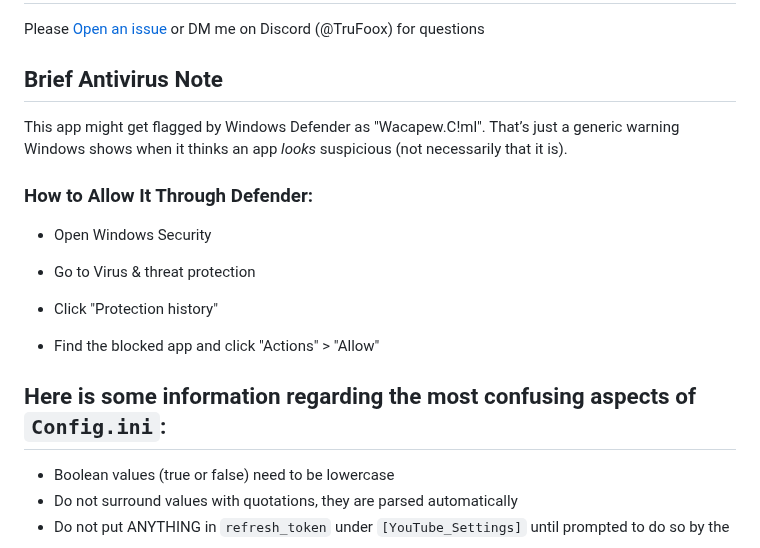
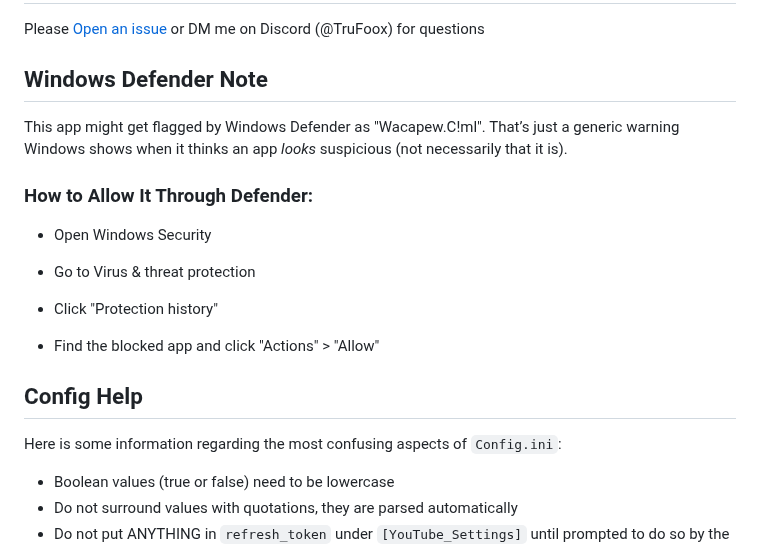
Before and after one commit to TruFoox/HoneyWasp, a Markdown page: README.md, the part around one of its changes. Rendered like a GitHub page.

```diff
--- a/README.md
+++ b/README.md
@@ -183,7 +183,7 @@ You can interact with the bot using Discord /slash commands. A list of commands
 
 Please [Open an issue](https://github.com/TruFoox/HoneyWasp/issues/new) or DM me on Discord (@TruFoox) for questions
 
-## Brief Antivirus Note
+## Windows Defender Note
 This app might get flagged by Windows Defender as "Wacapew.C!ml". That’s just a generic warning Windows shows when it thinks an app *looks* suspicious (not necessarily that it is).
 
 ### How to Allow It Through Defender:
@@ -195,7 +195,9 @@ This app might get flagged by Windows Defender as "Wacapew.C!ml". That’s just
 
 - Find the blocked app and click "Actions" > "Allow"
 
-## Here is some information regarding the most confusing aspects of ``Config.ini``:
+## Config Help
+Here is some information regarding the most confusing aspects of ``Config.ini``:
+
 - Boolean values (true or false) need to be lowercase
 - Do not surround values with quotations, they are parsed automatically
 - Do not put ANYTHING in ``refresh_token`` under ``[YouTube_Settings]`` until prompted to do so by the bot
```
Also changed, not shown: other parts of README.md (+2 -2 lines).
